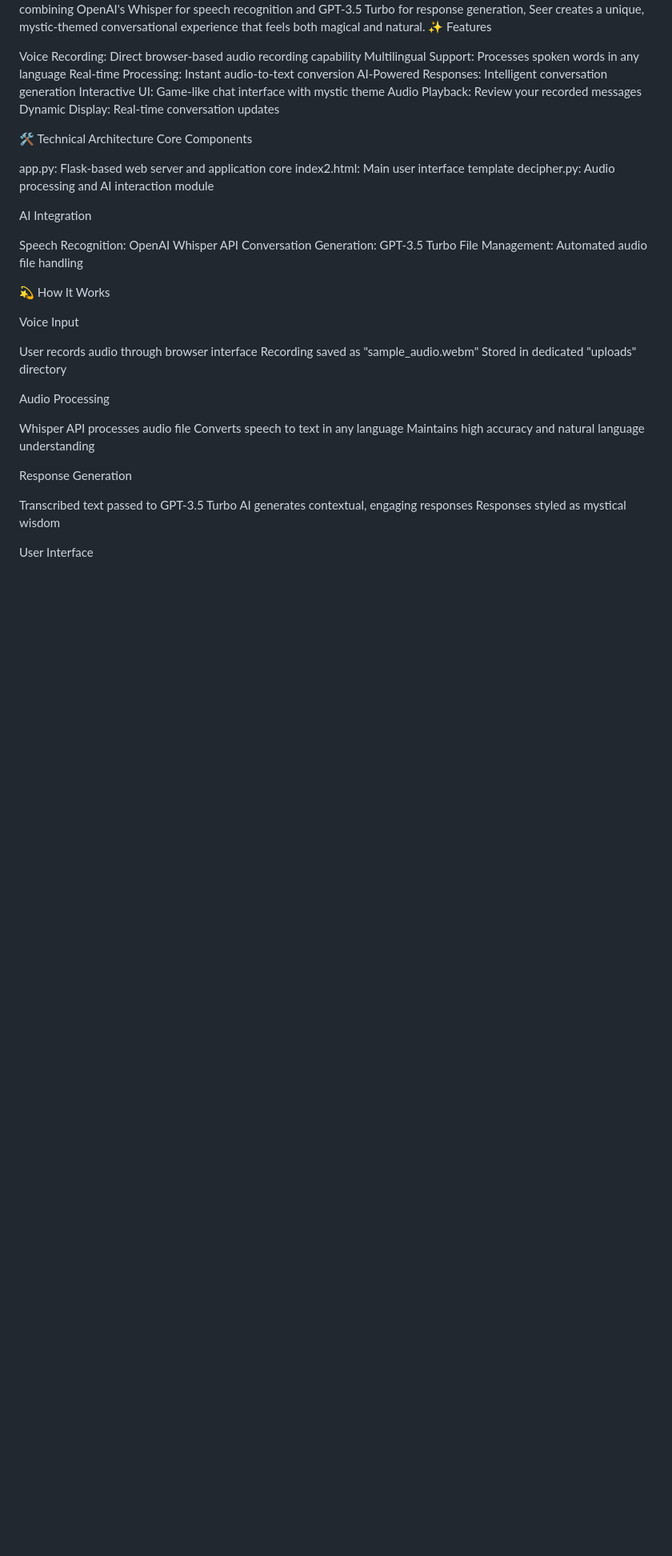
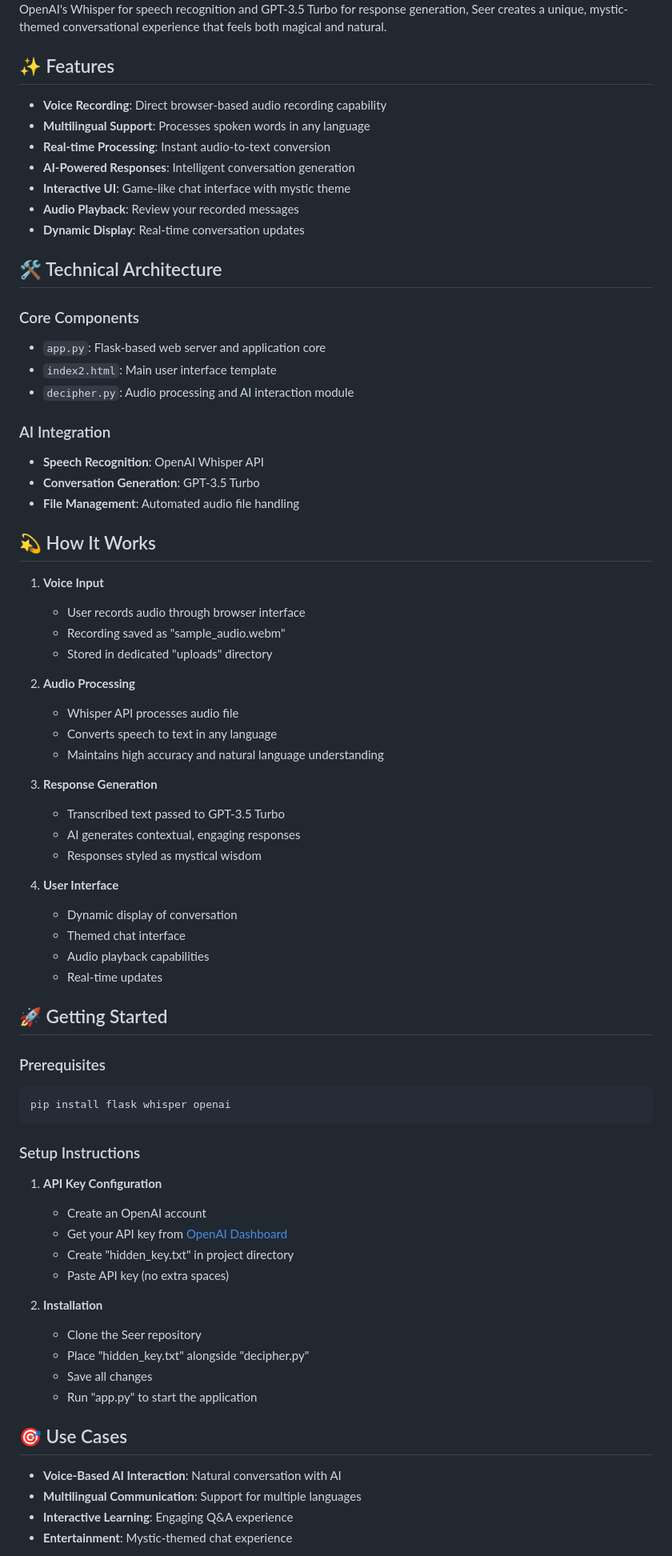
Before and after one commit to issamohamed/Seer, a Markdown page: README.md, the part around one of its changes. Shown at 80% size. Drawn GitHub-style; blank space fills up the shorter version.

````diff
--- a/README.md
+++ b/README.md
@@ -6,49 +9,74 @@ experience.
 Seer is an innovative web application that bridges the gap between voice interaction and AI intelligence. By combining OpenAI's Whisper for speech recognition and GPT-3.5 Turbo for response generation, Seer creates a unique, mystic-themed conversational experience that feels both magical and natural.
-✨ Features
 
-Voice Recording: Direct browser-based audio recording capability
-Multilingual Support: Processes spoken words in any language
-Real-time Processing: Instant audio-to-text conversion
-AI-Powered Responses: Intelligent conversation generation
-Interactive UI: Game-like chat interface with mystic theme
-Audio Playback: Review your recorded messages
-Dynamic Display: Real-time conversation updates
+## ✨ Features
 
-🛠️ Technical Architecture
-Core Components
+- **Voice Recording**: Direct browser-based audio recording capability
+- **Multilingual Support**: Processes spoken words in any language
+- **Real-time Processing**: Instant audio-to-text conversion
+- **AI-Powered Responses**: Intelligent conversation generation
+- **Interactive UI**: Game-like chat interface with mystic theme
+- **Audio Playback**: Review your recorded messages
+- **Dynamic Display**: Real-time conversation updates
 
-app.py: Flask-based web server and application core
-index2.html: Main user interface template
-decipher.py: Audio processing and AI interaction module
+## 🛠️ Technical Architecture
 
-AI Integration
+### Core Components
+- `app.py`: Flask-based web server and application core
+- `index2.html`: Main user interface template
+- `decipher.py`: Audio processing and AI interaction module
 
-Speech Recognition: OpenAI Whisper API
-Conversation Generation: GPT-3.5 Turbo
-File Management: Automated audio file handling
+### AI Integration
+- **Speech Recognition**: OpenAI Whisper API
+- **Conversation Generation**: GPT-3.5 Turbo
+- **File Management**: Automated audio file handling
 
-💫 How It Works
+## 💫 How It Works
 
-Voice Input
+1. **Voice Input**
+   - User records audio through browser interface
+   - Recording saved as "sample_audio.webm"
+   - Stored in dedicated "uploads" directory
 
-User records audio through browser interface
-Recording saved as "sample_audio.webm"
-Stored in dedicated "uploads" directory
+2. **Audio Processing**
+   - Whisper API processes audio file
+   - Converts speech to text in any language
+   - Maintains high accuracy and natural language understanding
 
+3. **Response Generation**
+   - Transcribed text passed to GPT-3.5 Turbo
+   - AI generates contextual, engaging responses
+   - Responses styled as mystical wisdom
 
-Audio Processing
+4. **User Interface**
+   - Dynamic display of conversation
+   - Themed chat interface
+   - Audio playback capabilities
+   - Real-time updates
 
-Whisper API processes audio file
-Converts speech to text in any language
-Maintains high accuracy and natural language understanding
+## 🚀 Getting Started
 
+### Prerequisites
+```bash
+pip install flask whisper openai
+```
 
-Response Generation
+### Setup Instructions
+1. **API Key Configuration**
+   - Create an OpenAI account
+   - Get your API key from [OpenAI Dashboard](https://www.maisieai.com/help/how-to-get-an-openai-api-key-for-chatgpt)
+   - Create "hidden_key.txt" in project directory
+   - Paste API key (no extra spaces)
 
-Transcribed text passed to GPT-3.5 Turbo
-AI generates contextual, engaging responses
-Responses styled as mystical wisdom
+2. **Installation**
+   - Clone the Seer repository
+   - Place "hidden_key.txt" alongside "decipher.py"
+   - Save all changes
+   - Run "app.py" to start the application
 
+## 🎯 Use Cases
 
-User Interface
+- **Voice-Based AI Interaction**: Natural conversation with AI
+- **Multilingual Communication**: Support for multiple languages
+- **Interactive Learning**: Engaging Q&A experience
+- **Entertainment**: Mystic-themed chat experience
 
````
Also changed, not shown: other parts of README.md (+32 -58 lines).
